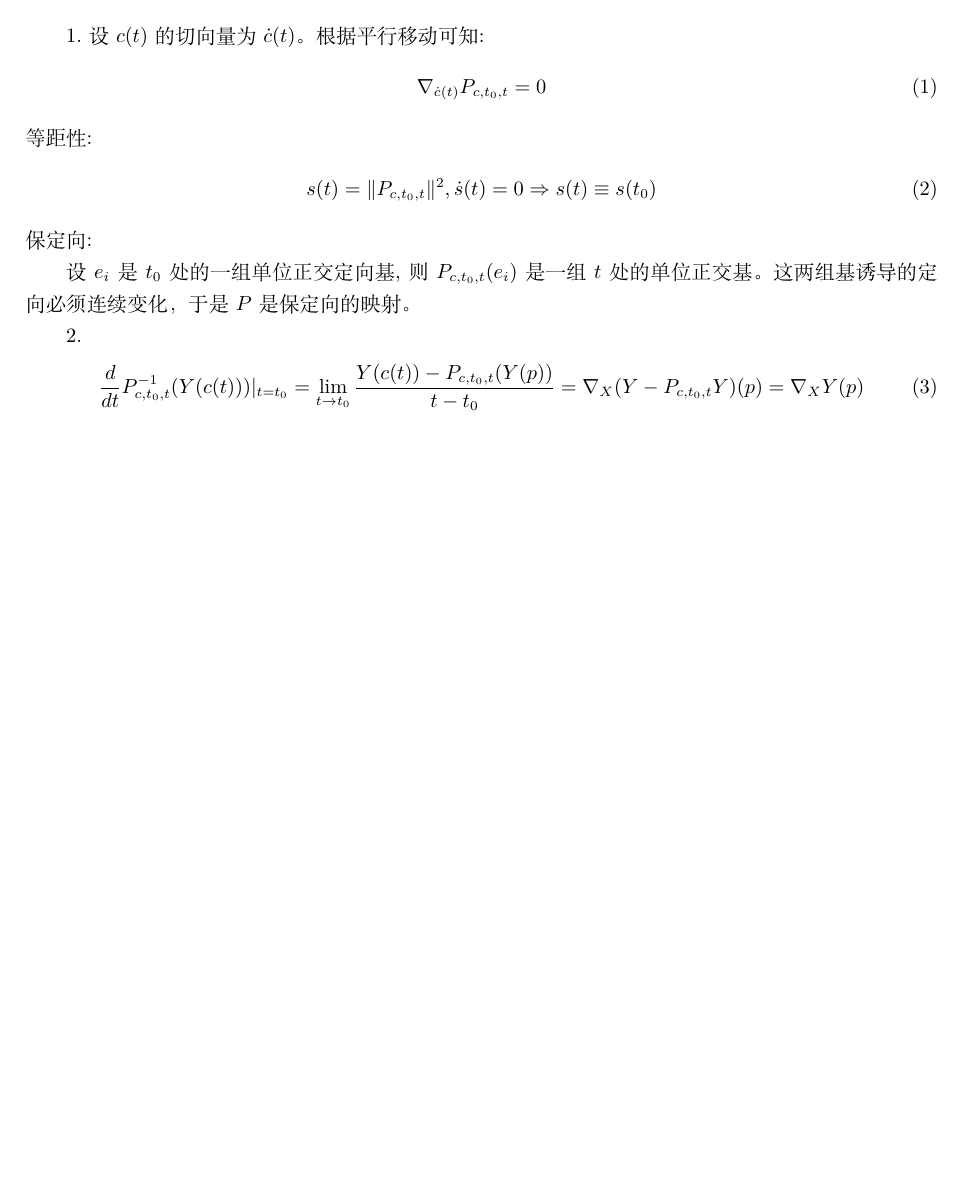
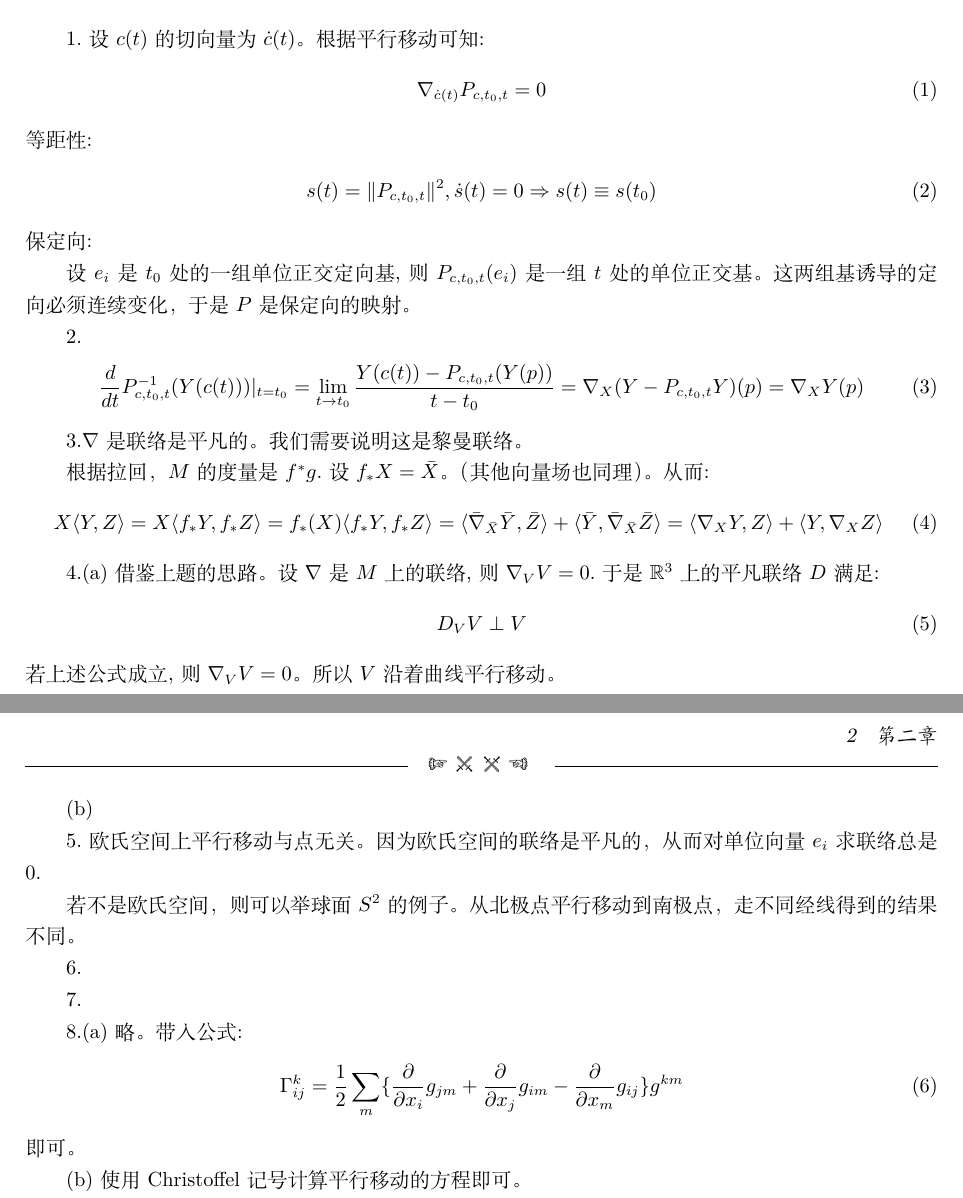
Before and after one commit to Tsechiyuan/Exercise_Anwsers, a LaTeX problem sheet (Do Carmo Exercise.tex): part of the page before the commit and two parts of pages 1 and 2 of 2 after it, the two joined at a grey line, cut so that both start at the same text, the shorter picture padded with empty space. Compiled offline with XeLaTeX.

Commit message:
做到了第二章第8题

```diff
--- a/Do Carmo Exercise.tex
+++ b/Do Carmo Exercise.tex
@@ -1,4 +1,4 @@
-\documentclass[UTF8]{ctexart}[a4paper,10pt]
+\documentclass[UTF8]{ctexart}[a4paper,12pt]
 \usepackage[thmmarks]{ntheorem}
 \usepackage{amsmath}
 \usepackage{amsfonts,amssymb}
@@ -135,5 +135,33 @@
   \frac{d}{dt}P^{-1}_{c,t_0,t}(Y(c(t)))|_{t=t_0}=\lim_{t \to t_0}\frac{Y(c(t))-P_{c,t_0,t}(Y(p))}{t-t_0}=\nabla_X (Y-P_{c,t_0,t}Y)(p)=\nabla_X Y(p)
 \end{align}
 
-3.
+3.$\nabla$是联络是平凡的。我们需要说明这是黎曼联络。
+
+根据拉回，$M$的度量是$f^*g$.设$f_*X=\bar{X}$。（其他向量场也同理）。从而:
+\begin{align}
+  X\langle Y,Z\rangle=X\langle f_* Y,f_*Z\rangle=f_*(X) \langle f_* Y,f_*Z\rangle=\langle \bar{\nabla}_{\bar{X}}\bar{Y},\bar{Z}\rangle+\langle \bar{Y},\bar{\nabla}_{\bar{X}}\bar{Z}\rangle=\langle \nabla_X Y,Z\rangle+\langle Y,\nabla_X Z\rangle
+\end{align}
+
+4.(a)借鉴上题的思路。设$\nabla$是$M$上的联络,则$\nabla_V V=0$.于是$\R^3$上的平凡联络$D$满足:
+\begin{align}
+  D_V V \perp V
+\end{align}
+若上述公式成立,则$\nabla_V V=0$。所以$V$沿着曲线平行移动。
+
+(b)
+
+5.欧氏空间上平行移动与点无关。因为欧氏空间的联络是平凡的，从而对单位向量$e_i$求联络总是$0$.
+
+若不是欧氏空间，则可以举球面$S^2$的例子。从北极点平行移动到南极点，走不同经线得到的结果不同。
+
+6.
+
+7.
+
+8.(a)略。带入公式:
+\begin{align}
+  \Gamma_{ij}^k=\frac{1}{2}\sum_m \{\frac{\partial}{\partial x_i}g_{jm}+\frac{\partial}{\partial x_j}g_{im}-\frac{\partial}{\partial x_m}g_{ij}\}g^{km}
+\end{align}即可。
+
+(b)使用Christoffel记号计算平行移动的方程即可。
 \end{document}
```
Also changed, not shown: Do Carmo Exercise.pdf, 3 other files.
